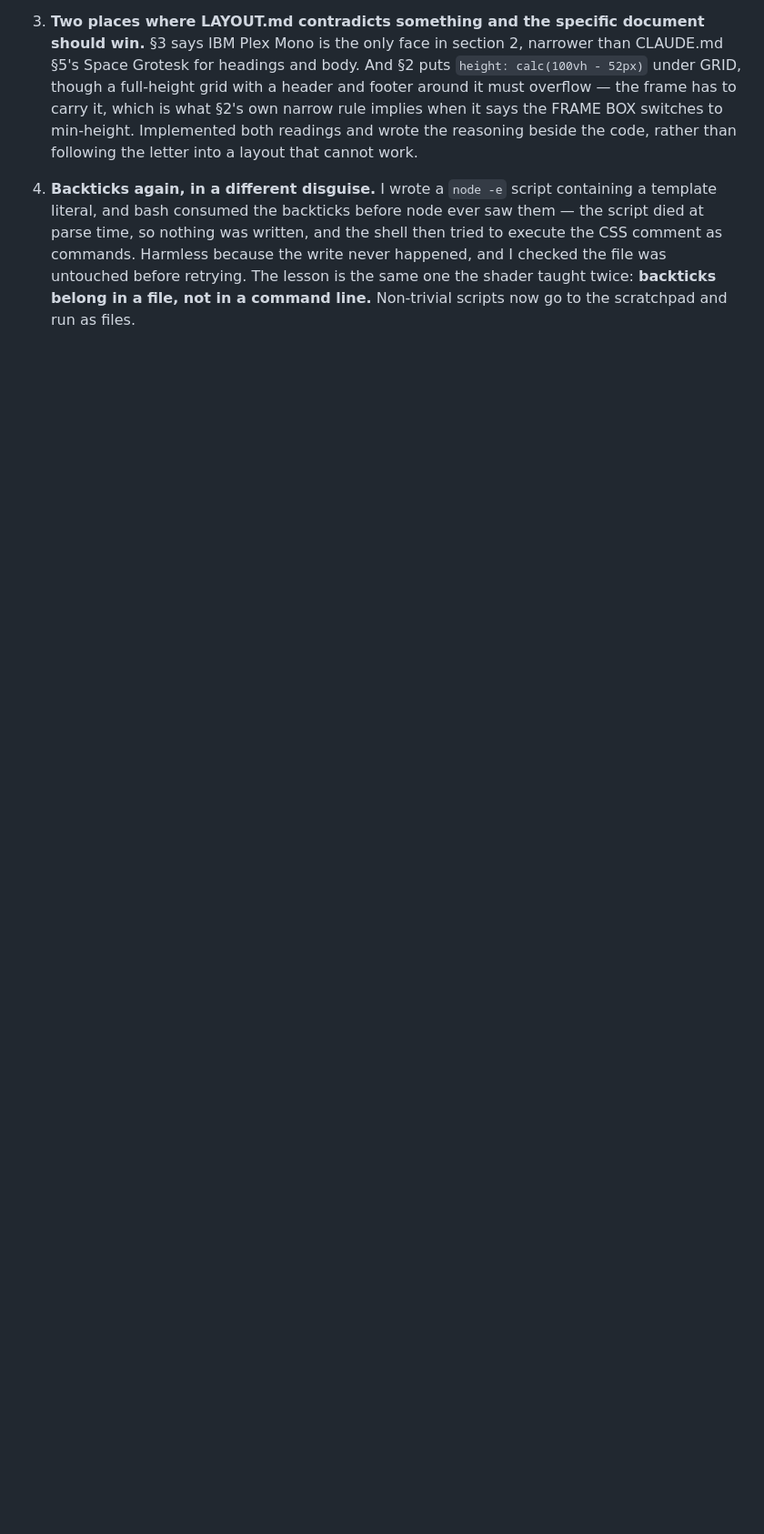
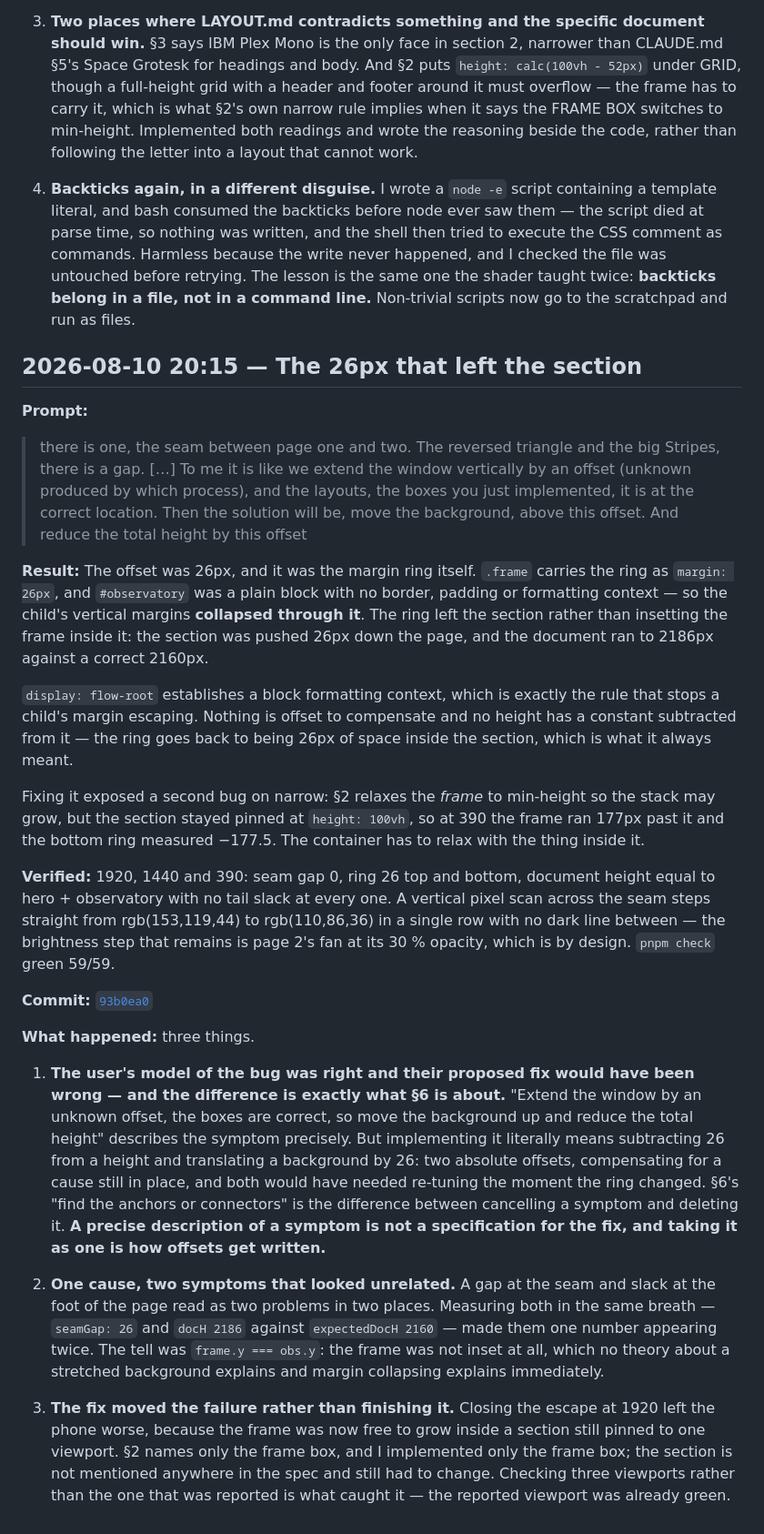
Before and after one commit to comp4020-agentic-coding-studio/comp4020-ass1-jnheinrich451-eng, a Markdown page: PROCESS_RECORD.md, the part around the change. Shown at 91% size. Drawn GitHub-style; blank space fills up the shorter version.

Commit message:
Record the margin-collapse turn
Note 1 is the one to keep: the user described the symptom exactly right and
proposed a fix that would have been two absolute offsets compensating for a
cause still in place. A precise description of a symptom is not a specification
for the fix, and CLAUDE.md §6 is the rule that draws that line.

Co-Authored-By: Claude Fable 5 <noreply@anthropic.com>

```diff
--- a/PROCESS_RECORD.md
+++ b/PROCESS_RECORD.md
@@ -1253,3 +1253,68 @@ horizontal overflow. `pnpm check` green 59/59, the fan test confirming the
    retrying. The lesson is the same one the shader taught twice: **backticks
    belong in a file, not in a command line.** Non-trivial scripts now go to the
    scratchpad and run as files.
+
+## 2026-08-10 20:15 — The 26px that left the section
+
+**Prompt:**
+
+> there is one, the seam between page one and two. The reversed triangle and the
+> big Stripes, there is a gap. […] To me it is like we extend the window
+> vertically by an offset (unknown produced by which process), and the layouts,
+> the boxes you just implemented, it is at the correct location. Then the
+> solution will be, move the background, above this offset. And reduce the total
+> height by this offset
+
+**Result:**
+The offset was 26px, and it was the margin ring itself. `.frame` carries the ring
+as `margin: 26px`, and `#observatory` was a plain block with no border, padding
+or formatting context — so the child's vertical margins **collapsed through it**.
+The ring left the section rather than insetting the frame inside it: the section
+was pushed 26px down the page, and the document ran to 2186px against a correct
+2160px.
+
+`display: flow-root` establishes a block formatting context, which is exactly the
+rule that stops a child's margin escaping. Nothing is offset to compensate and no
+height has a constant subtracted from it — the ring goes back to being 26px of
+space inside the section, which is what it always meant.
+
+Fixing it exposed a second bug on narrow: §2 relaxes the *frame* to min-height so
+the stack may grow, but the section stayed pinned at `height: 100vh`, so at 390
+the frame ran 177px past it and the bottom ring measured −177.5. The container
+has to relax with the thing inside it.
+
+**Verified:**
+1920, 1440 and 390: seam gap 0, ring 26 top and bottom, document height equal to
+hero + observatory with no tail slack at every one. A vertical pixel scan across
+the seam steps straight from rgb(153,119,44) to rgb(110,86,36) in a single row
+with no dark line between — the brightness step that remains is page 2's fan at
+its 30 % opacity, which is by design. `pnpm check` green 59/59.
+
+**Commit:** [`93b0ea0`](https://github.com/comp4020-agentic-coding-studio/comp4020-ass1-jnheinrich451-eng/commit/93b0ea0)
+
+**What happened:** three things.
+
+1. **The user's model of the bug was right and their proposed fix would have been
+   wrong — and the difference is exactly what §6 is about.** "Extend the window by
+   an unknown offset, the boxes are correct, so move the background up and reduce
+   the total height" describes the symptom precisely. But implementing it
+   literally means subtracting 26 from a height and translating a background by
+   26: two absolute offsets, compensating for a cause still in place, and both
+   would have needed re-tuning the moment the ring changed. §6's "find the
+   anchors or connectors" is the difference between cancelling a symptom and
+   deleting it. **A precise description of a symptom is not a specification for
+   the fix, and taking it as one is how offsets get written.**
+
+2. **One cause, two symptoms that looked unrelated.** A gap at the seam and slack
+   at the foot of the page read as two problems in two places. Measuring both in
+   the same breath — `seamGap: 26` and `docH 2186` against `expectedDocH 2160` —
+   made them one number appearing twice. The tell was `frame.y === obs.y`: the
+   frame was not inset at all, which no theory about a stretched background
+   explains and margin collapsing explains immediately.
+
+3. **The fix moved the failure rather than finishing it.** Closing the escape at
+   1920 left the phone worse, because the frame was now free to grow inside a
+   section still pinned to one viewport. §2 names only the frame box, and I
+   implemented only the frame box; the section is not mentioned anywhere in the
+   spec and still had to change. Checking three viewports rather than the one
+   that was reported is what caught it — the reported viewport was already green.
```
